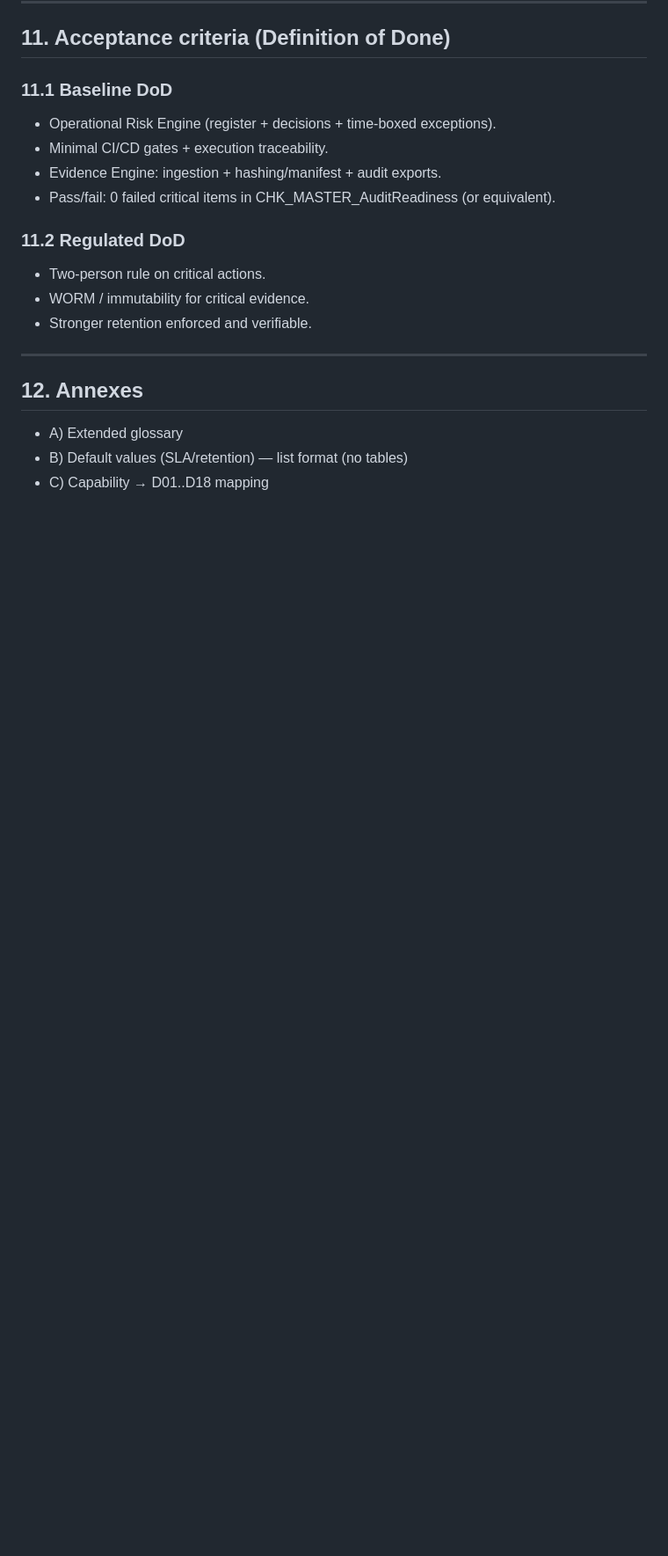
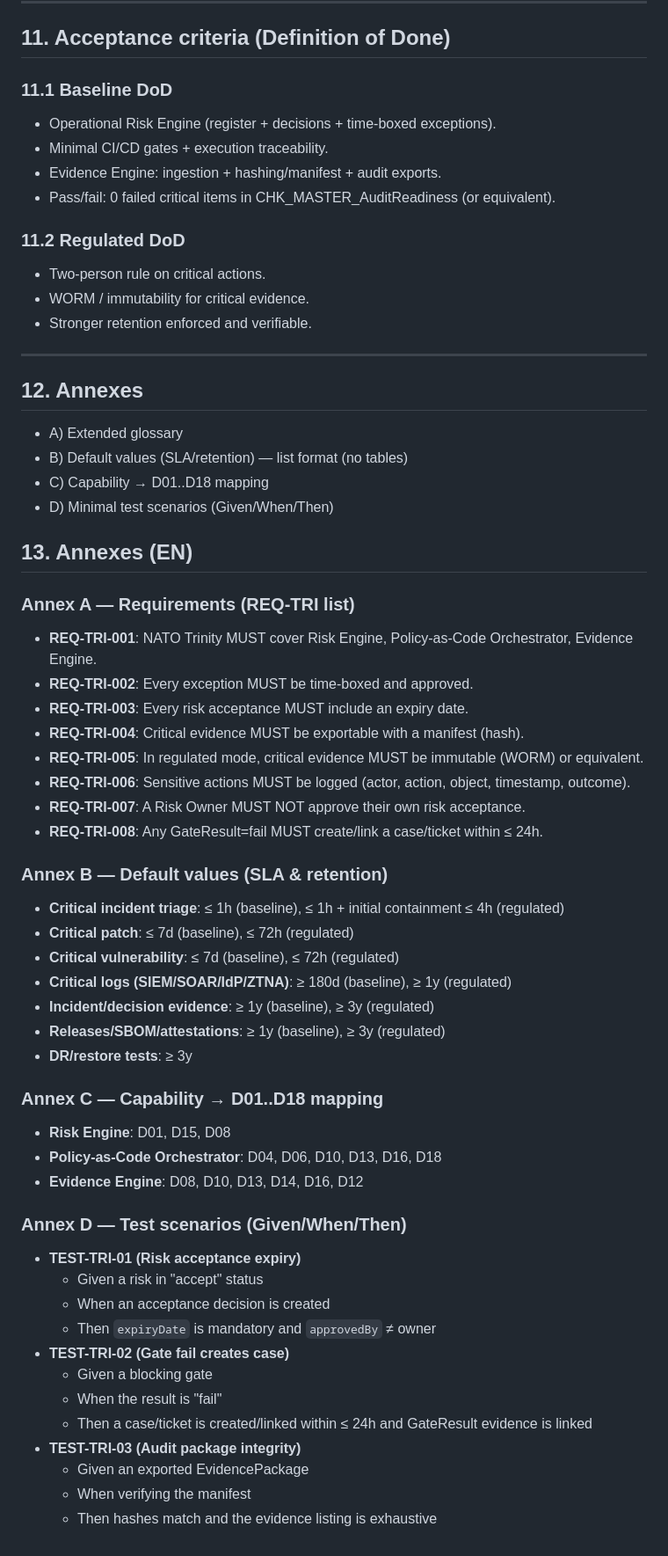
Before and after one commit to LAEYES/cyber-workbench, a Markdown page: specs/nato-trinity/NATO_Trinity_Spec_v1.0_FR-EN.md, the part around one of its changes. Shown at 88% size. GitHub-like rendering; blank space fills up the shorter version.

```diff
--- a/specs/nato-trinity/NATO_Trinity_Spec_v1.0_FR-EN.md
+++ b/specs/nato-trinity/NATO_Trinity_Spec_v1.0_FR-EN.md
@@ -563,3 +616,43 @@ Mandatory for:
 - A) Extended glossary
 - B) Default values (SLA/retention) — list format (no tables)
 - C) Capability → D01..D18 mapping
+- D) Minimal test scenarios (Given/When/Then)
+
+## 13. Annexes (EN)
+### Annex A — Requirements (REQ-TRI list)
+- **REQ-TRI-001**: NATO Trinity MUST cover Risk Engine, Policy-as-Code Orchestrator, Evidence Engine.
+- **REQ-TRI-002**: Every exception MUST be time-boxed and approved.
+- **REQ-TRI-003**: Every risk acceptance MUST include an expiry date.
+- **REQ-TRI-004**: Critical evidence MUST be exportable with a manifest (hash).
+- **REQ-TRI-005**: In regulated mode, critical evidence MUST be immutable (WORM) or equivalent.
+- **REQ-TRI-006**: Sensitive actions MUST be logged (actor, action, object, timestamp, outcome).
+- **REQ-TRI-007**: A Risk Owner MUST NOT approve their own risk acceptance.
+- **REQ-TRI-008**: Any GateResult=fail MUST create/link a case/ticket within ≤ 24h.
+
+### Annex B — Default values (SLA & retention)
+- **Critical incident triage**: ≤ 1h (baseline), ≤ 1h + initial containment ≤ 4h (regulated)
+- **Critical patch**: ≤ 7d (baseline), ≤ 72h (regulated)
+- **Critical vulnerability**: ≤ 7d (baseline), ≤ 72h (regulated)
+- **Critical logs (SIEM/SOAR/IdP/ZTNA)**: ≥ 180d (baseline), ≥ 1y (regulated)
+- **Incident/decision evidence**: ≥ 1y (baseline), ≥ 3y (regulated)
+- **Releases/SBOM/attestations**: ≥ 1y (baseline), ≥ 3y (regulated)
+- **DR/restore tests**: ≥ 3y
+
+### Annex C — Capability → D01..D18 mapping
+- **Risk Engine**: D01, D15, D08
+- **Policy-as-Code Orchestrator**: D04, D06, D10, D13, D16, D18
+- **Evidence Engine**: D08, D10, D13, D14, D16, D12
+
+### Annex D — Test scenarios (Given/When/Then)
+- **TEST-TRI-01 (Risk acceptance expiry)**
+  - Given a risk in "accept" status
+  - When an acceptance decision is created
+  - Then `expiryDate` is mandatory and `approvedBy` ≠ owner
+- **TEST-TRI-02 (Gate fail creates case)**
+  - Given a blocking gate
+  - When the result is "fail"
+  - Then a case/ticket is created/linked within ≤ 24h and GateResult evidence is linked
+- **TEST-TRI-03 (Audit package integrity)**
+  - Given an exported EvidencePackage
+  - When verifying the manifest
+  - Then hashes match and the evidence listing is exhaustive
```
Also changed, not shown: other parts of specs/nato-trinity/NATO_Trinity_Spec_v1.0_FR-EN.md (+55 -2 lines).
